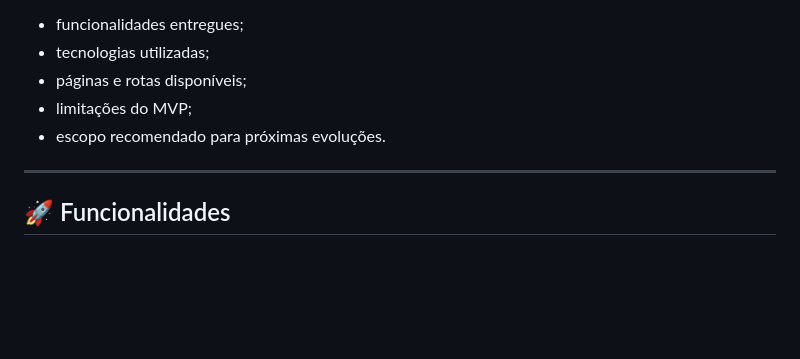
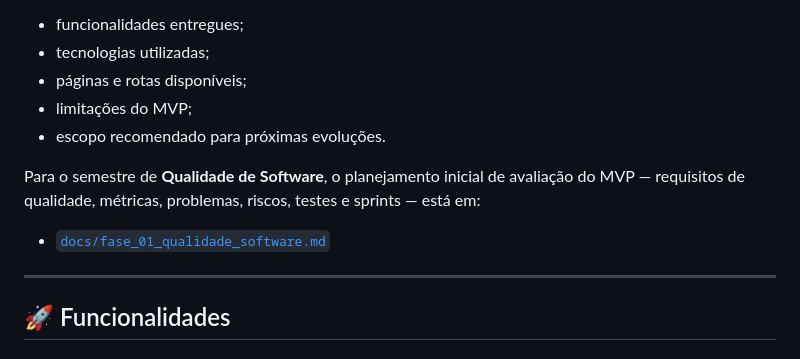
Before and after one commit to Lorivan/conectalar, a Markdown page: README.md, the part around the change. Rendered like a GitHub page; blank space fills up the shorter version.

Commit message:
docs: planeja avaliacao de qualidade do ConectaLar

```diff
--- a/README.md
+++ b/README.md
@@ -21,6 +21,10 @@ O documento descreve:
 - páginas e rotas disponíveis;
 - limitações do MVP;
 - escopo recomendado para próximas evoluções.
+
+Para o semestre de **Qualidade de Software**, o planejamento inicial de avaliação do MVP — requisitos de qualidade, métricas, problemas, riscos, testes e sprints — está em:
+
+- [`docs/fase_01_qualidade_software.md`](docs/fase_01_qualidade_software.md)
 
 ---
 
```
Also changed, not shown: docs/fase_01_qualidade_software.md (added, +185 -0 lines).
